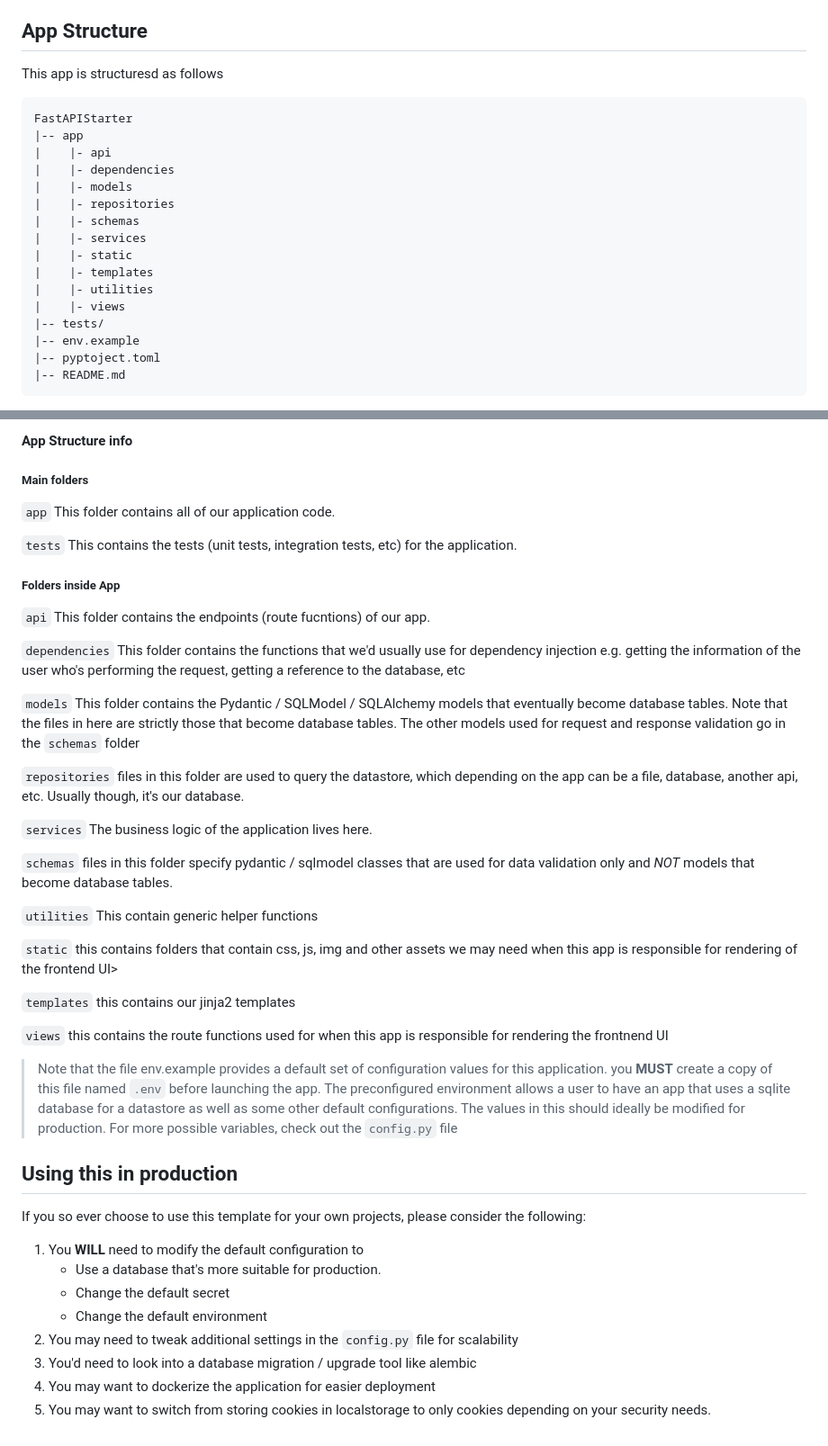
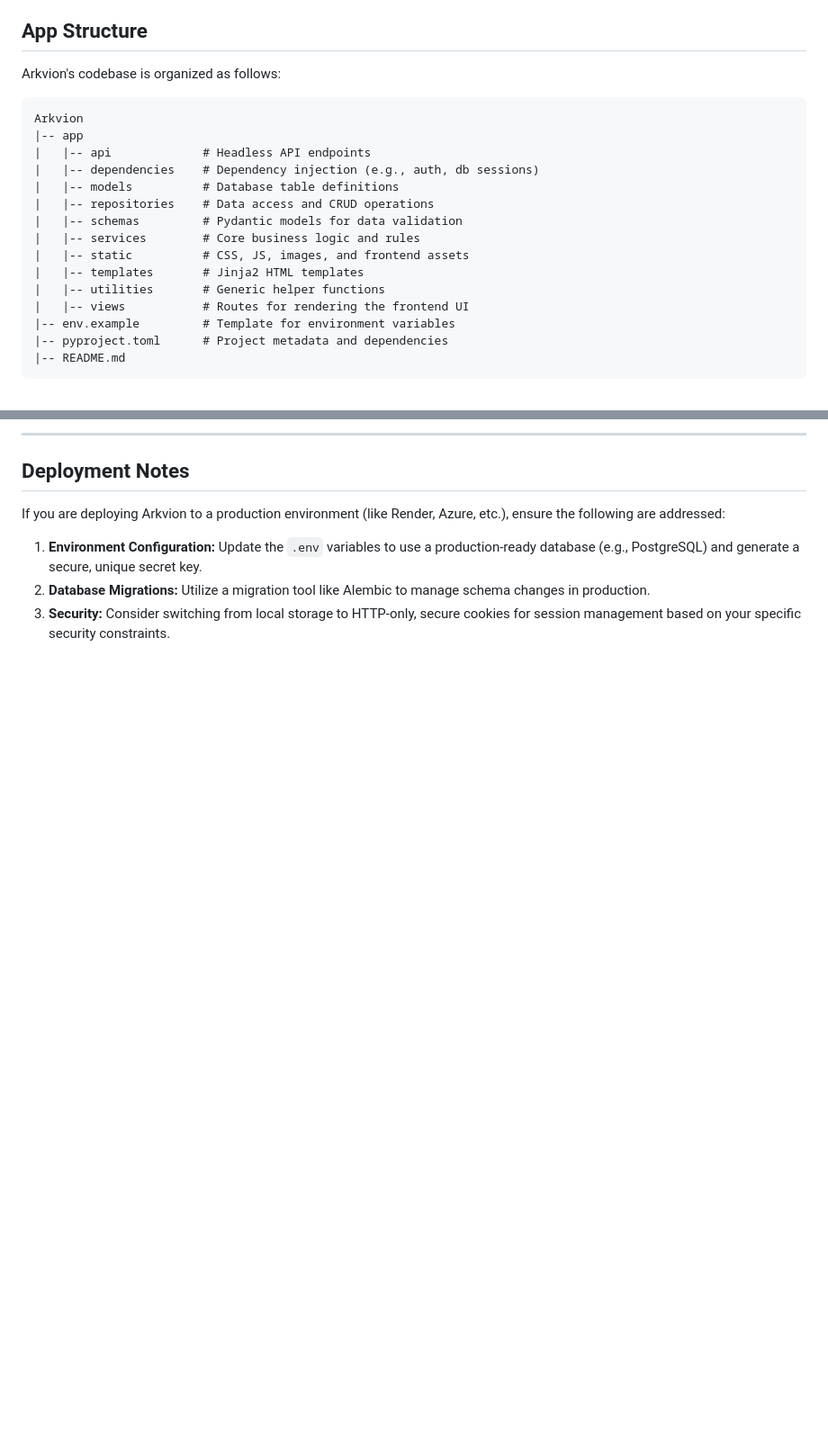
Before and after one commit to Arkvion-Labs/Arkvion, a Markdown page: README.md, 2 parts joined by grey strips. Shown at 90% size. Rendered like a GitHub page; blank space fills up the shorter version.

````diff
--- a/README.md
+++ b/README.md
@@ -38,22 +77,21 @@ The job of the **service layer** is to handle the **RULES** of the application.
 
 ## App Structure
 
-This app is structuresd as follows
+Arkvion's codebase is organized as follows:
 
-<pre>
-FastAPIStarter
+```text
+Arkvion
 |-- app
-|    |- api
-|    |- dependencies
-|    |- models
-|    |- repositories
-|    |- schemas
-|    |- services
-|    |- static
-|    |- templates
-|    |- utilities
-|    |- views
-|-- tests/
-|-- env.example
-|-- pyptoject.toml
+|   |-- api             # Headless API endpoints
+|   |-- dependencies    # Dependency injection (e.g., auth, db sessions)
+|   |-- models          # Database table definitions
+|   |-- repositories    # Data access and CRUD operations
+|   |-- schemas         # Pydantic models for data validation
+|   |-- services        # Core business logic and rules
+|   |-- static          # CSS, JS, images, and frontend assets
+|   |-- templates       # Jinja2 HTML templates
+|   |-- utilities       # Generic helper functions
+|   |-- views           # Routes for rendering the frontend UI
+|-- env.example         # Template for environment variables
+|-- pyproject.toml      # Project metadata and dependencies
 |-- README.md
@@ -61,45 +99,10 @@ FastAPIStarter
 
-#### App Structure info
+---
 
-##### Main folders
-`app` This folder contains all of our application code.
+## Deployment Notes
 
-`tests` This contains the tests (unit tests, integration tests, etc) for the application.
+If you are deploying Arkvion to a production environment (like Render, Azure, etc.), ensure the following are addressed:
 
-##### Folders inside App
-`api` This folder contains the endpoints (route fucntions) of our app.
-
-`dependencies` This folder contains the functions that we'd usually use for dependency injection e.g. getting the information of the user who's performing the request, getting a reference to the database, etc
-
-`models` This folder contains the Pydantic / SQLModel / SQLAlchemy models that eventually become database tables. Note that the files in here are strictly those that become database tables. The other models used for request and response validation go in the `schemas` folder
-
-`repositories` files in this folder are used to query the datastore, which depending on the app can be a file, database, another api, etc. Usually though, it's our database.
-
-`services` The business logic of the application lives here.
-
-`schemas` files in this folder specify pydantic / sqlmodel classes that are used for data validation only and *NOT* models that become database tables.
-
-`utilities` This contain generic helper functions
-
-`static` this contains folders that contain css, js, img and other assets we may need when this app is responsible for rendering of the frontend UI>
-
-`templates` this contains our jinja2 templates
-
-`views` this contains the route functions used for when this app is responsible for rendering the frontnend UI
-
-> Note that the file env.example provides a default set of configuration values for this application. you **MUST** create a copy of this file named `.env` before launching the app. The preconfigured environment allows a user to have an app that uses a sqlite database for a datastore as well as some other default configurations. The values in this should ideally be modified for production. For more possible variables, check out the `config.py` file
-
-
-## Using this in production
-
-
-If you so ever choose to use this template for your own projects, please consider the following:
-
-1. You **WILL** need to modify the default configuration to
-    - Use a database that's more suitable for production.
-    - Change the default secret
-    - Change the default environment
-2. You may need to tweak additional settings in the `config.py` file for scalability
-3. You'd need to look into a database migration / upgrade tool like alembic
-4. You may want to dockerize the application for easier deployment
-5. You may want to switch from storing cookies in localstorage to only cookies depending on your security needs.
+1. **Environment Configuration:** Update the `.env` variables to use a production-ready database (e.g., PostgreSQL) and generate a secure, unique secret key.
+2. **Database Migrations:** Utilize a migration tool like Alembic to manage schema changes in production.
+3. **Security:** Consider switching from local storage to HTTP-only, secure cookies for session management based on your specific security constraints.
````
Also changed, not shown: other parts of README.md (+62 -23 lines).
